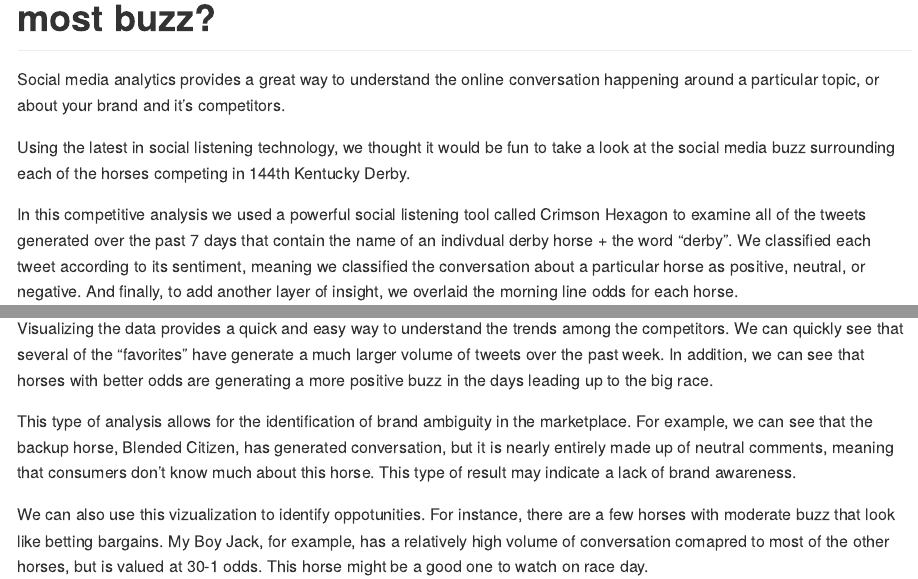
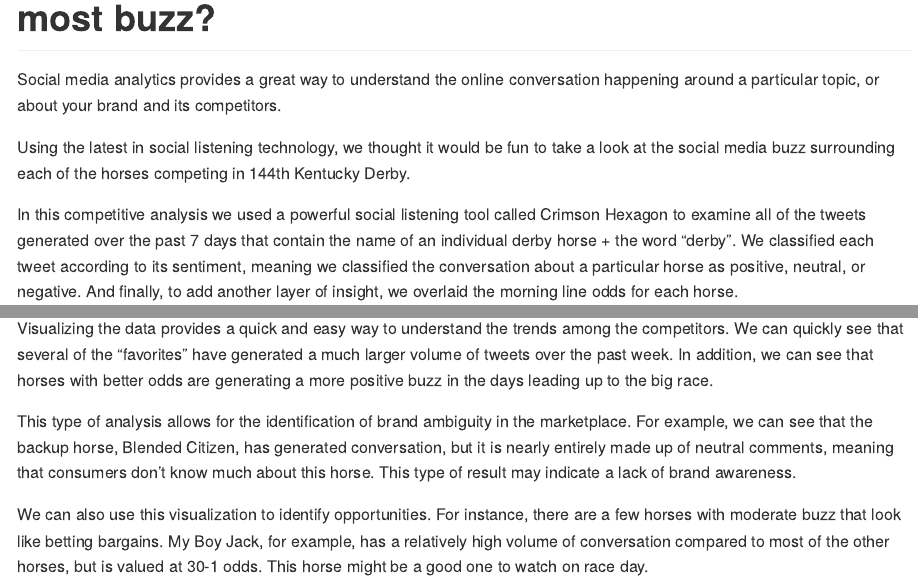
Before and after one commit to nick-holt/kentuckyderby144, an R Markdown document (Derby Social Listening Analysis.Rmd): the page in a window 1100 px wide, from 260 px down, and a second part further down, joined at a grey line. Rendered offline with R 4.5, knitr and Pandoc, with nearby package versions; long lines of code are wrapped.

Commit message:
fixed typos

````diff
--- a/Derby Social Listening Analysis.Rmd
+++ b/Derby Social Listening Analysis.Rmd
@@ -7,11 +7,11 @@ output: github_document
 
 # Which Kentucky Derby horses are generating the most buzz?
 
-Social media analytics provides a great way to understand the online conversation happening around a particular topic, or about your brand and it's competitors.
+Social media analytics provides a great way to understand the online conversation happening around a particular topic, or about your brand and its competitors.
 
 Using the latest in social listening technology, we thought it would be fun to take a look at the social media buzz surrounding each of the horses competing in 144th Kentucky Derby.
 
-In this competitive analysis we used a powerful social listening tool called Crimson Hexagon to examine all of the tweets generated over the past 7 days that contain the name of an indivdual derby horse + the word "derby". We classified each tweet according to its sentiment, meaning we classified the conversation about a particular horse as positive, neutral, or negative. And finally, to add another layer of insight, we overlaid the morning line odds for each horse.
+In this competitive analysis we used a powerful social listening tool called Crimson Hexagon to examine all of the tweets generated over the past 7 days that contain the name of an individual derby horse + the word "derby". We classified each tweet according to its sentiment, meaning we classified the conversation about a particular horse as positive, neutral, or negative. And finally, to add another layer of insight, we overlaid the morning line odds for each horse.
 
 ```{r analysis and plotting, eval = F}
 # 2018 Kentucky Derby (144th) - Social Listening Analytics Visualization Demo
@@ -99,8 +99,8 @@ dev.off()
 
 ### Insights
 
-Visualizing the data provides a quick and easy way to understand the trends among the competitors. We can quickly see that several of the "favorites" have generate a much larger volume of tweets over the past week. In addition, we can see that horses with better odds are generating a more positive buzz in the days leading up to the big race.
+Visualizing the data provides a quick and easy way to understand the trends among the competitors. We can quickly see that several of the "favorites" have generated a much larger volume of tweets over the past week. In addition, we can see that horses with better odds are generating a more positive buzz in the days leading up to the big race.
 
 This type of analysis allows for the identification of brand ambiguity in the marketplace. For example, we can see that the backup horse, Blended Citizen, has generated conversation, but it is nearly entirely made up of neutral comments, meaning that consumers don't know much about this horse. This type of result may indicate a lack of brand awareness.
 
-We can also use this vizualization to identify oppotunities. For instance, there are a few horses with moderate buzz that look like betting bargains. My Boy Jack, for example, has a relatively high volume of conversation comapred to most of the other horses, but is valued at 30-1 odds. This horse might be a good one to watch on race day.
+We can also use this visualization to identify opportunities. For instance, there are a few horses with moderate buzz that look like betting bargains. My Boy Jack, for example, has a relatively high volume of conversation compared to most of the other horses, but is valued at 30-1 odds. This horse might be a good one to watch on race day.
````
